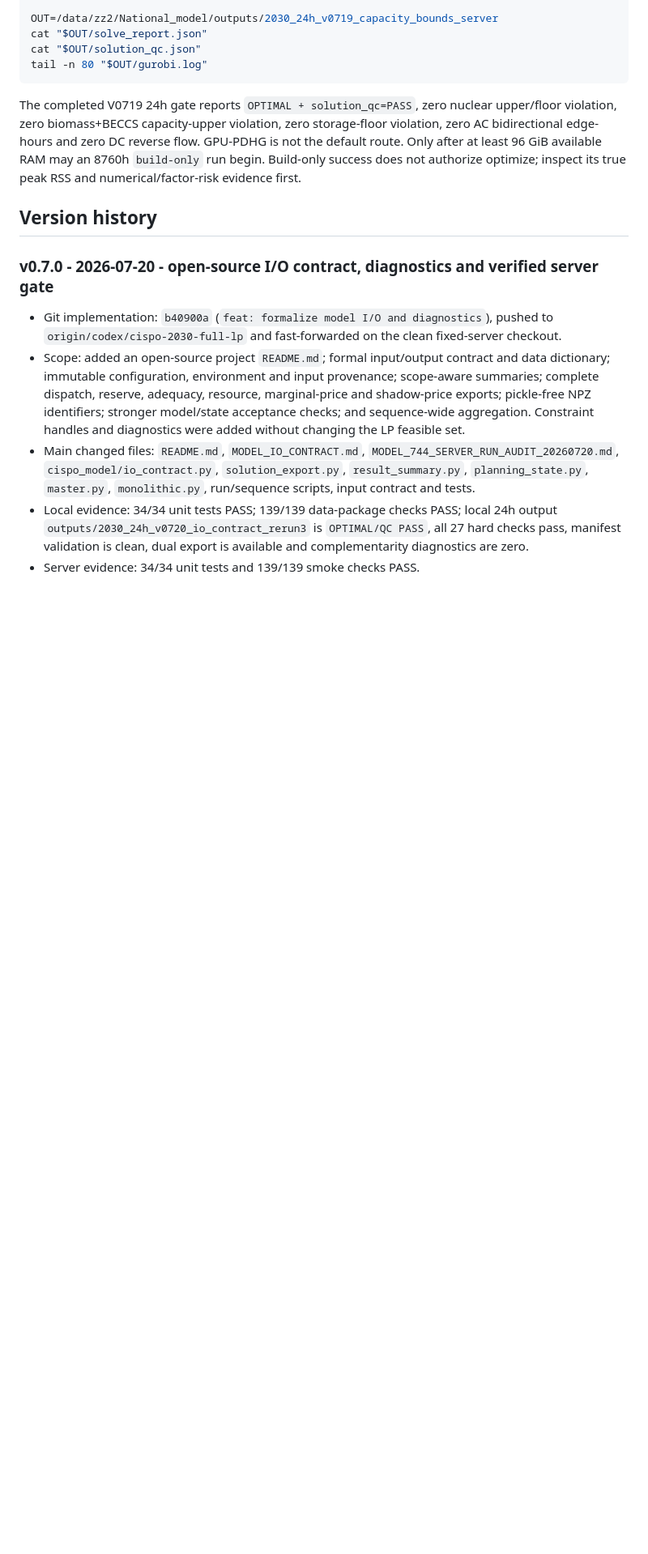
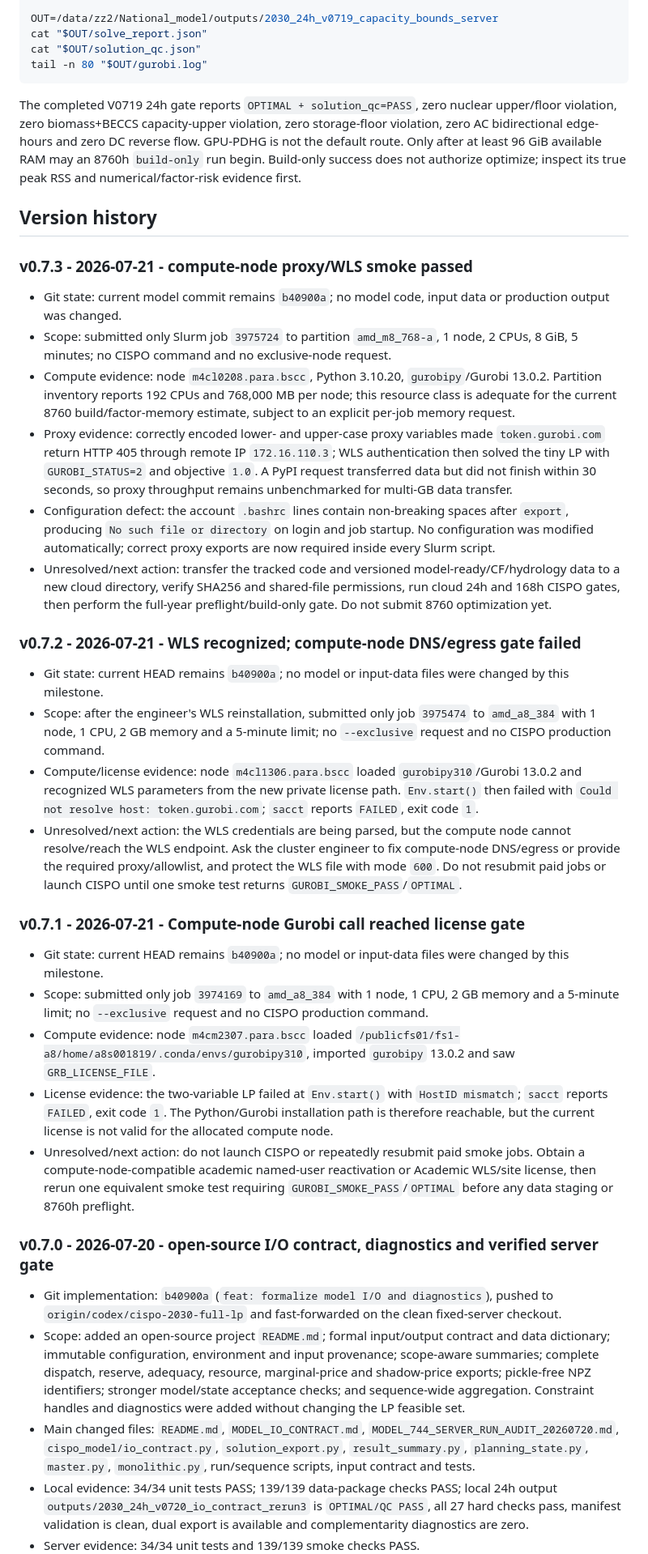
Before and after one commit to zhouzhou112/National_model, a Markdown page: CODEX_HANDOFF.md, the part around one of its changes. Shown at 81% size. GitHub-like rendering; blank space fills up the shorter version.

Commit message:
docs: record cloud proxy smoke gate

```diff
--- a/CODEX_HANDOFF.md
+++ b/CODEX_HANDOFF.md
@@ -200,6 +202,30 @@ tail -n 80 "$OUT/gurobi.log"
 The completed V0719 24h gate reports `OPTIMAL + solution_qc=PASS`, zero nuclear upper/floor violation, zero biomass+BECCS capacity-upper violation, zero storage-floor violation, zero AC bidirectional edge-hours and zero DC reverse flow. GPU-PDHG is not the default route. Only after at least 96 GiB available RAM may an 8760h `build-only` run begin. Build-only success does not authorize optimize; inspect its true peak RSS and numerical/factor-risk evidence first.
 
 ## Version history
+
+### v0.7.3 - 2026-07-21 - compute-node proxy/WLS smoke passed
+
+- Git state: current model commit remains `b40900a`; no model code, input data or production output was changed.
+- Scope: submitted only Slurm job `3975724` to partition `amd_m8_768-a`, 1 node, 2 CPUs, 8 GiB, 5 minutes; no CISPO command and no exclusive-node request.
+- Compute evidence: node `m4cl0208.para.bscc`, Python 3.10.20, `gurobipy`/Gurobi 13.0.2. Partition inventory reports 192 CPUs and 768,000 MB per node; this resource class is adequate for the current 8760 build/factor-memory estimate, subject to an explicit per-job memory request.
+- Proxy evidence: correctly encoded lower- and upper-case proxy variables made `token.gurobi.com` return HTTP 405 through remote IP `172.16.110.3`; WLS authentication then solved the tiny LP with `GUROBI_STATUS=2` and objective `1.0`. A PyPI request transferred data but did not finish within 30 seconds, so proxy throughput remains unbenchmarked for multi-GB data transfer.
+- Configuration defect: the account `.bashrc` lines contain non-breaking spaces after `export`, producing `No such file or directory` on login and job startup. No configuration was modified automatically; correct proxy exports are now required inside every Slurm script.
+- Unresolved/next action: transfer the tracked code and versioned model-ready/CF/hydrology data to a new cloud directory, verify SHA256 and shared-file permissions, run cloud 24h and 168h CISPO gates, then perform the full-year preflight/build-only gate. Do not submit 8760 optimization yet.
+
+### v0.7.2 - 2026-07-21 - WLS recognized; compute-node DNS/egress gate failed
+
+- Git state: current HEAD remains `b40900a`; no model or input-data files were changed by this milestone.
+- Scope: after the engineer's WLS reinstallation, submitted only job `3975474` to `amd_a8_384` with 1 node, 1 CPU, 2 GB memory and a 5-minute limit; no `--exclusive` request and no CISPO production command.
+- Compute/license evidence: node `m4cl1306.para.bscc` loaded `gurobipy310`/Gurobi 13.0.2 and recognized WLS parameters from the new private license path. `Env.start()` then failed with `Could not resolve host: token.gurobi.com`; `sacct` reports `FAILED`, exit code `1`.
+- Unresolved/next action: the WLS credentials are being parsed, but the compute node cannot resolve/reach the WLS endpoint. Ask the cluster engineer to fix compute-node DNS/egress or provide the required proxy/allowlist, and protect the WLS file with mode `600`. Do not resubmit paid jobs or launch CISPO until one smoke test returns `GUROBI_SMOKE_PASS`/`OPTIMAL`.
+
+### v0.7.1 - 2026-07-21 - Compute-node Gurobi call reached license gate
+
+- Git state: current HEAD remains `b40900a`; no model or input-data files were changed by this milestone.
+- Scope: submitted only job `3974169` to `amd_a8_384` with 1 node, 1 CPU, 2 GB memory and a 5-minute limit; no `--exclusive` request and no CISPO production command.
+- Compute evidence: node `m4cm2307.para.bscc` loaded `/publicfs01/fs1-a8/home/a8s001819/.conda/envs/gurobipy310`, imported `gurobipy` 13.0.2 and saw `GRB_LICENSE_FILE`.
+- License evidence: the two-variable LP failed at `Env.start()` with `HostID mismatch`; `sacct` reports `FAILED`, exit code `1`. The Python/Gurobi installation path is therefore reachable, but the current license is not valid for the allocated compute node.
+- Unresolved/next action: do not launch CISPO or repeatedly resubmit paid smoke jobs. Obtain a compute-node-compatible academic named-user reactivation or Academic WLS/site license, then rerun one equivalent smoke test requiring `GUROBI_SMOKE_PASS`/`OPTIMAL` before any data staging or 8760h preflight.
 
 ### v0.7.0 - 2026-07-20 - open-source I/O contract, diagnostics and verified server gate
 
```
Also changed, not shown: other parts of CODEX_HANDOFF.md (+5 -3 lines).
